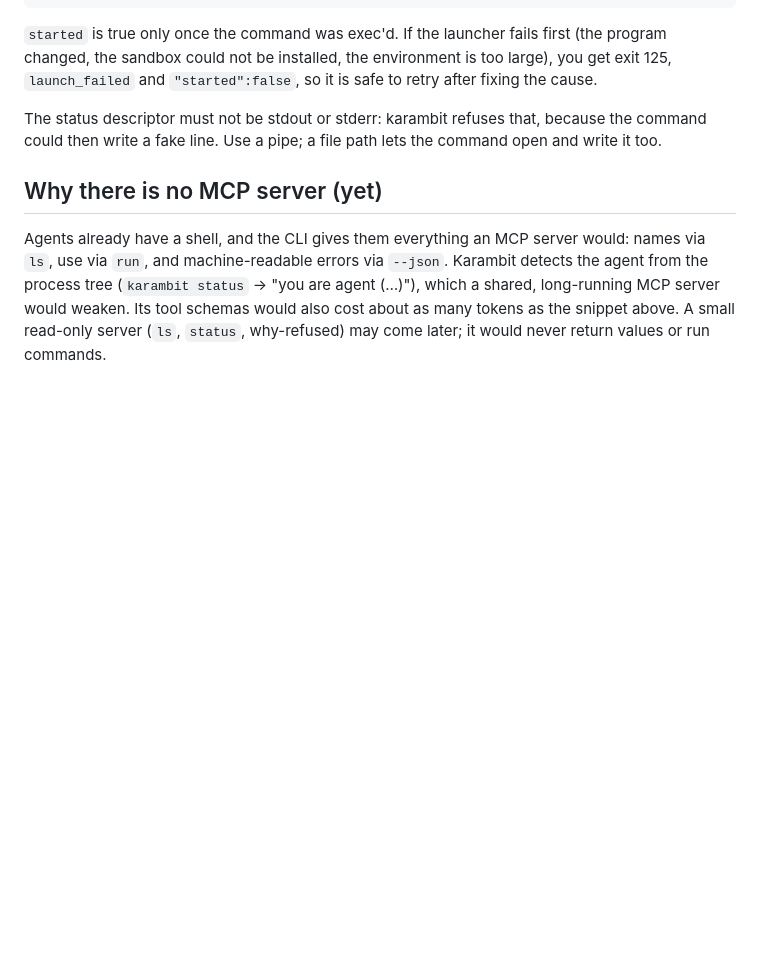
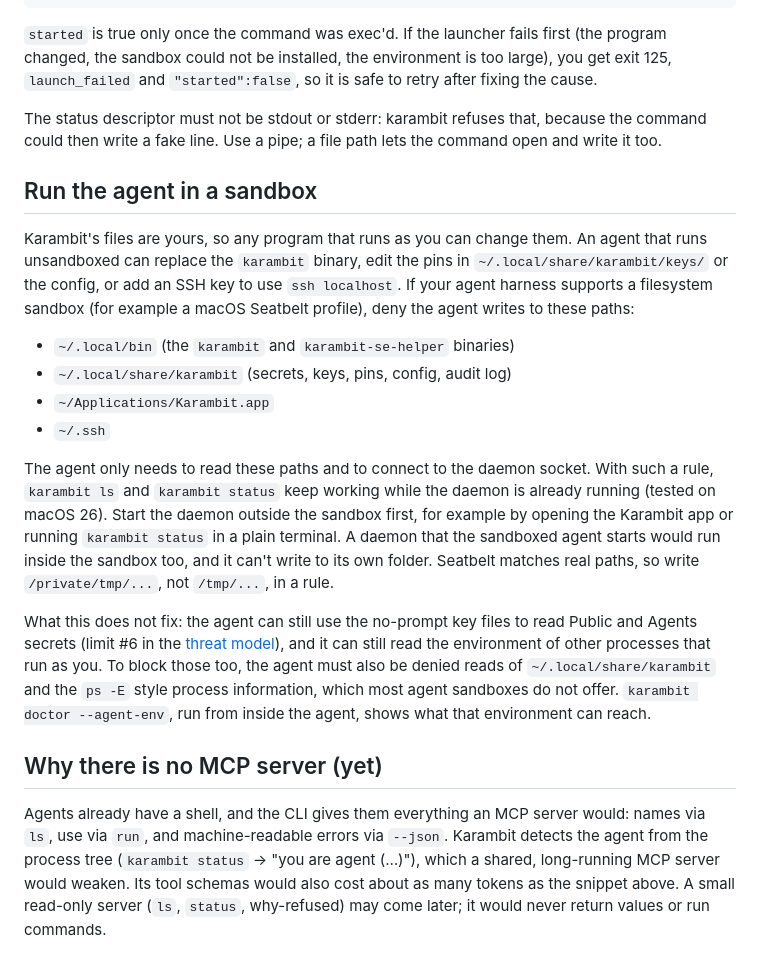
Before and after one commit to AmazingCarbon/karambit, a Markdown page: docs/agents.md, the part around the change. Drawn GitHub-style; blank space fills up the shorter version.

Commit message:
Tell users to deny agent writes to Karambit files
Add a section to docs/agents.md. It lists the paths that an agent
sandbox must not let the agent write, and it says what this does not
fix. Link to it from the README.

```diff
--- a/docs/agents.md
+++ b/docs/agents.md
@@ -64,6 +64,33 @@ changed, the sandbox could not be installed, the environment is too large), you
 The status descriptor must not be stdout or stderr: karambit refuses that, because the command
 could then write a fake line. Use a pipe; a file path lets the command open and write it too.
 
+## Run the agent in a sandbox
+
+Karambit's files are yours, so any program that runs as you can change them. An agent that
+runs unsandboxed can replace the `karambit` binary, edit the pins in
+`~/.local/share/karambit/keys/` or the config, or add an SSH key to use `ssh localhost`.
+If your agent harness supports a filesystem sandbox (for example a macOS Seatbelt profile),
+deny the agent writes to these paths:
+
+- `~/.local/bin` (the `karambit` and `karambit-se-helper` binaries)
+- `~/.local/share/karambit` (secrets, keys, pins, config, audit log)
+- `~/Applications/Karambit.app`
+- `~/.ssh`
+
+The agent only needs to read these paths and to connect to the daemon socket. With such a
+rule, `karambit ls` and `karambit status` keep working while the daemon is already running
+(tested on macOS 26). Start the daemon outside the sandbox first, for example by opening the
+Karambit app or running `karambit status` in a plain terminal. A daemon that the sandboxed
+agent starts would run inside the sandbox too, and it can't write to its own folder.
+Seatbelt matches real paths, so write `/private/tmp/...`, not `/tmp/...`, in a rule.
+
+What this does not fix: the agent can still use the no-prompt key files to read Public and
+Agents secrets (limit #6 in the [threat model](threat-model.md)), and it can still read the
+environment of other processes that run as you. To block those too, the agent must also be
+denied reads of `~/.local/share/karambit` and the `ps -E` style process information, which
+most agent sandboxes do not offer. `karambit doctor --agent-env`, run from inside the agent,
+shows what that environment can reach.
+
 ## Why there is no MCP server (yet)
 
 Agents already have a shell, and the CLI gives them everything an MCP server would:
```
Also changed, not shown: README.md (+3 -0 lines).
